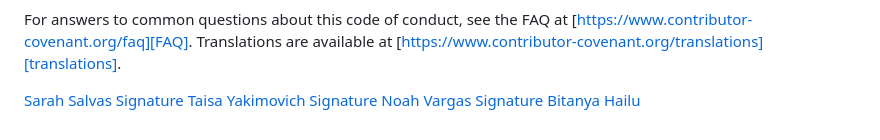
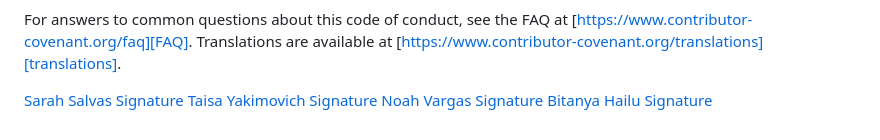
Before and after one commit to tais-yakimovich/nadatrace-app, a Markdown page: docs/CONDUCT.md, the part around the change. Drawn GitHub-style.

```diff
--- a/docs/CONDUCT.md
+++ b/docs/CONDUCT.md
@@ -184,4 +184,4 @@ For answers to common questions about this code of conduct, see the FAQ at
 [Sarah Salvas Signature](https://drive.google.com/file/d/1-7QZEhglVPcYW5mtHSWSDvrHc4BNi_x1/view?usp=sharing)
 [Taisa Yakimovich Signature](https://drive.google.com/file/d/1q2nbTkOwmErHebxRztKG3Bjhc9UR4Qvr/view?usp=sharing)
 [Noah Vargas Signature](https://drive.google.com/file/d/1QpSxEBuhdK7rSSthh1huLq9vTMEb5x0U/view?usp=sharing)
-[Bitanya Hailu](https://drive.google.com/file/d/1DT16D9z7rjj0QyZcvfP5-YSWCLaJWAC9/view?usp=drive_link)
+[Bitanya Hailu Signature](https://drive.google.com/file/d/1DT16D9z7rjj0QyZcvfP5-YSWCLaJWAC9/view?usp=drive_link)
```
